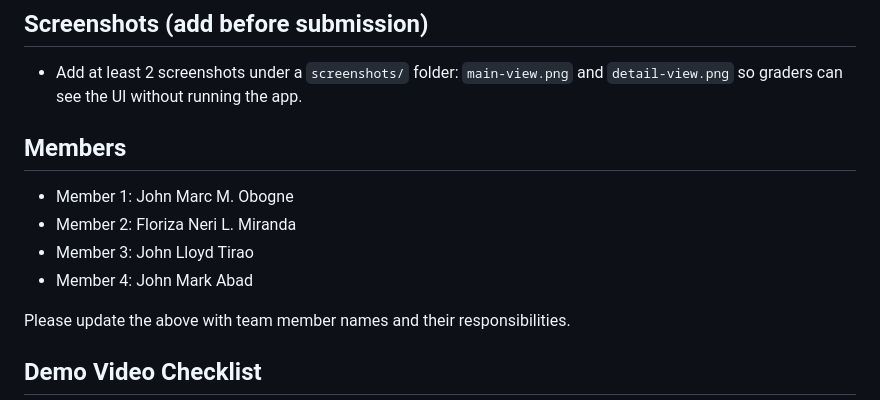
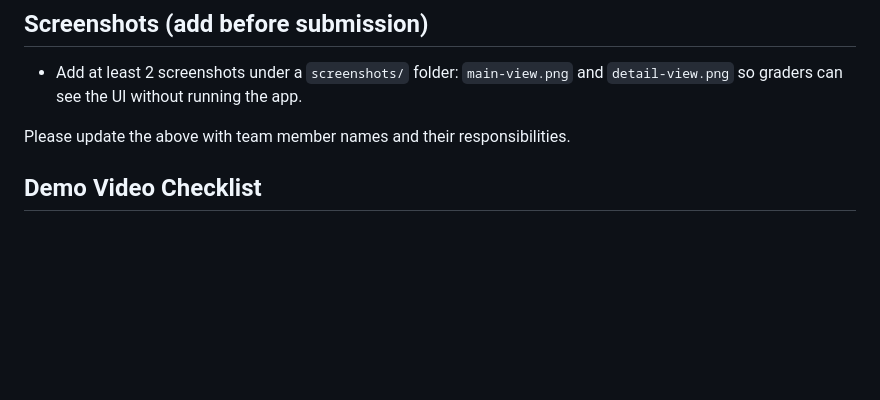
Before and after one commit to itsmemaui16/Holiday, a Markdown page: README.md, the part around the change. Drawn GitHub-style; blank space fills up the shorter version.

Commit message:
Remove member names from README
Removed team member names from README.

```diff
--- a/README.md
+++ b/README.md
@@ -49,12 +49,7 @@ Note: Replace the API key in `script.js` with your own Calendarific key before p
 
 - Add at least 2 screenshots under a `screenshots/` folder: `main-view.png` and `detail-view.png` so graders can see the UI without running the app.
 
-## Members
 
-- Member 1: John Marc M. Obogne
-- Member 2: Floriza Neri L. Miranda
-- Member 3: John Lloyd Tirao
-- Member 4: John Mark Abad
 
 Please update the above with team member names and their responsibilities.
 
```
